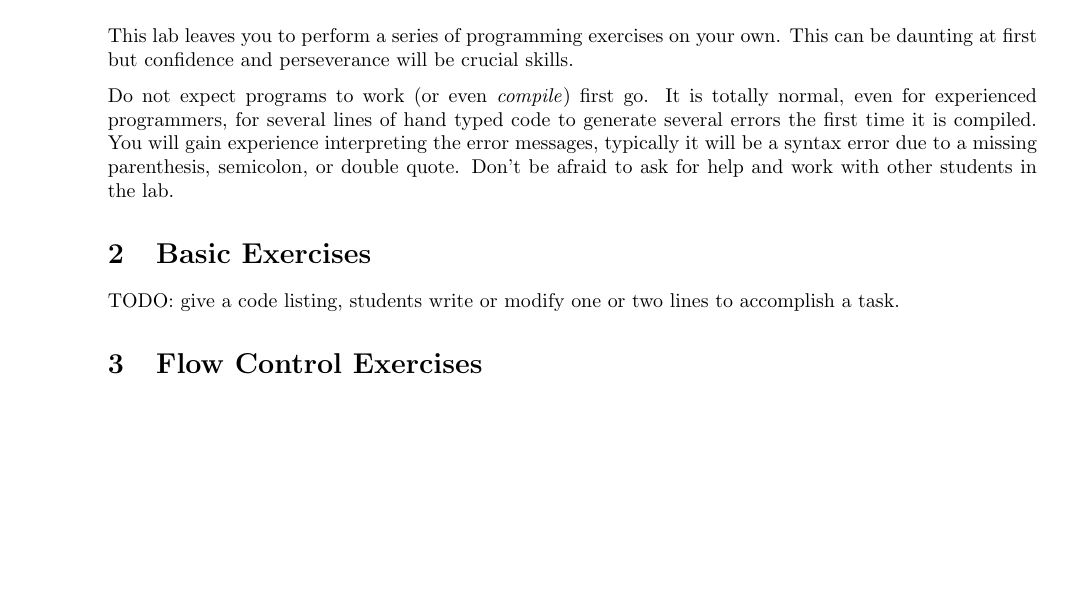
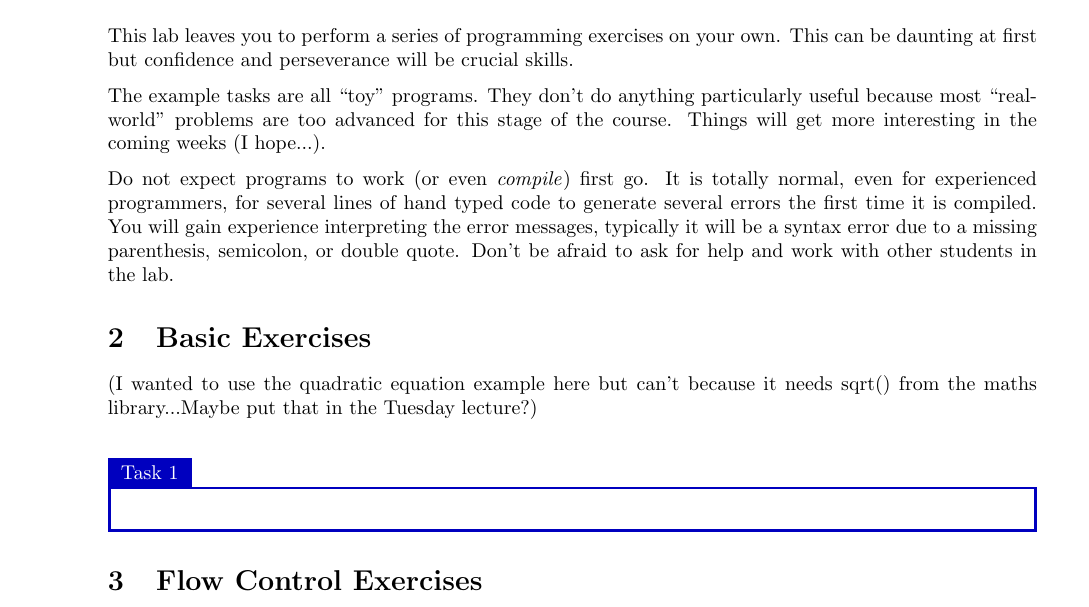
Before and after one commit to bschulznewy/engg1003, a LaTeX document (Labs/LabWk2.tex): part of page 1 of 5, cut so that both start at the same text, the shorter picture padded with empty space. Compiled offline with pdfLaTeX.

Commit message:
Time to get some rest

```diff
--- a/Labs/LabWk2.tex
+++ b/Labs/LabWk2.tex
@@ -19,11 +19,21 @@
 
 This lab leaves you to perform a series of programming exercises on your own. This can be daunting at first but confidence and perseverance will be crucial skills.
 
+The example tasks are all ``toy'' programs. They don't do anything particularly useful because most ``real-world'' problems are too advanced for this stage of the course. Things will get more interesting in the coming weeks (I hope...).
+
 Do not expect programs to work (or even \textit{compile}) first go. It is totally normal, even for experienced programmers, for several lines of hand typed code to generate several errors the first time it is compiled. You will gain experience interpreting the error messages, typically it will be a syntax error due to a missing parenthesis, semicolon, or double quote. Don't be afraid to ask for help and work with other students in the lab.
 
 \section{Basic Exercises}
 
-TODO: give a code listing, students write or modify one or two lines to accomplish a task.
+(I wanted to use the quadratic equation example here but can't because it needs sqrt() from the maths library...Maybe put that in the Tuesday lecture?)
+
+\begin{lstlisting}[style=pseudo]
+
+\end{lstlisting}
+
+\begin{task}{}{}
+
+\end{task}
 
 \section{Flow Control Exercises}
 
```
Also changed, not shown: Labs/LabWk2.pdf.
